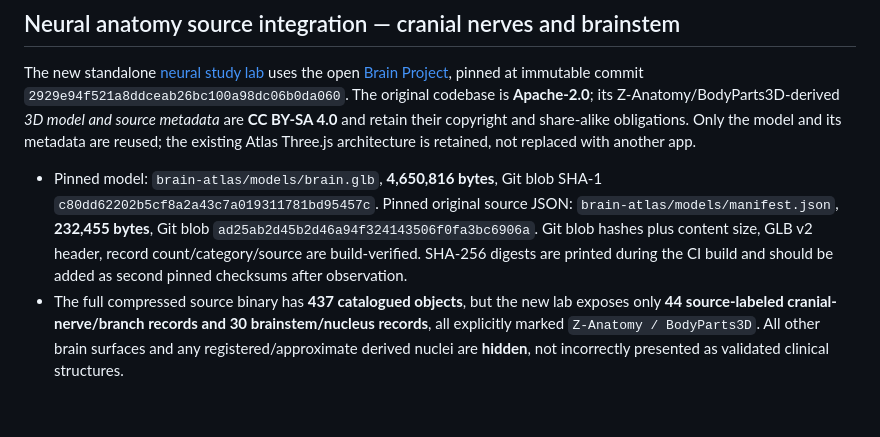
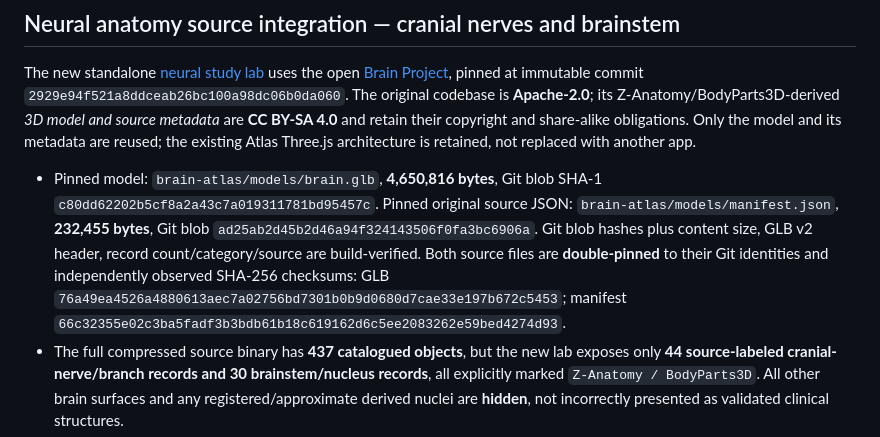
Before and after one commit to jimedusot-beep/3D-vision, a Markdown page: ANATOMY/SLP/SYSTEMS-ROADMAP.md, the part around the change. Drawn GitHub-style; blank space fills up the shorter version.

Commit message:
docs(slp): record audited brain source GLB and source catalog SHA-256 integrity

```diff
--- a/ANATOMY/SLP/SYSTEMS-ROADMAP.md
+++ b/ANATOMY/SLP/SYSTEMS-ROADMAP.md
@@ -78,7 +78,7 @@ A standalone **Diaphragm 3D Lab** is now part of this PR, not a composite full-b
 
 The new standalone [neural study lab](./neural.html) uses the open [Brain Project](https://github.com/itayinbarr/brainproject), pinned at immutable commit `2929e94f521a8ddceab26bc100a98dc06b0da060`. The original codebase is **Apache-2.0**; its Z-Anatomy/BodyParts3D-derived *3D model and source metadata* are **CC BY-SA 4.0** and retain their copyright and share-alike obligations. Only the model and its metadata are reused; the existing Atlas Three.js architecture is retained, not replaced with another app.
 
-- Pinned model: `brain-atlas/models/brain.glb`, **4,650,816 bytes**, Git blob SHA-1 `c80dd62202b5cf8a2a43c7a019311781bd95457c`. Pinned original source JSON: `brain-atlas/models/manifest.json`, **232,455 bytes**, Git blob `ad25ab2d45b2d46a94f324143506f0fa3bc6906a`. Git blob hashes plus content size, GLB v2 header, record count/category/source are build-verified. SHA-256 digests are printed during the CI build and should be added as second pinned checksums after observation.
+- Pinned model: `brain-atlas/models/brain.glb`, **4,650,816 bytes**, Git blob SHA-1 `c80dd62202b5cf8a2a43c7a019311781bd95457c`. Pinned original source JSON: `brain-atlas/models/manifest.json`, **232,455 bytes**, Git blob `ad25ab2d45b2d46a94f324143506f0fa3bc6906a`. Git blob hashes plus content size, GLB v2 header, record count/category/source are build-verified. Both source files are **double-pinned** to their Git identities and independently observed SHA-256 checksums: GLB `76a49ea4526a4880613aec7a02756bd7301b0b9d0680d7cae33e197b672c5453`; manifest `66c32355e02c3ba5fadf3b3bdb61b18c619162d6c5ee2083262e59bed4274d93`.
 - The full compressed source binary has **437 catalogued objects**, but the new lab exposes only **44 source-labeled cranial-nerve/branch records and 30 brainstem/nucleus records**, all explicitly marked `Z-Anatomy / BodyParts3D`. All other brain surfaces and any registered/approximate derived nuclei are **hidden**, not incorrectly presented as validated clinical structures.
 - **Important omissions:** the source does **not** contain a separate glossopharyngeal nerve (CN IX) group. Its vestibular nerve is **not** a complete cochlear branch or all of CN VIII. Brainstem coverage is not every nucleus, and only one side of the medulla surface is present. The seven-stop neural teaching sequence uses an explicit **CN IX text-only checkpoint** instead of invented anatomy. The course is conceptual, not a physical connected path.
 - The original [registration methodology](https://github.com/itayinbarr/brainproject/blob/2929e94f521a8ddceab26bc100a98dc06b0da060/docs/registration.md) discloses approximate MNI-to-Z-Anatomy geometry in other portions of the source (~7 mm held-out error for one derived nucleus). **We intentionally exclude those registered nuclei**; even sourced surface meshes are educational, not patient-specific or millimeter-accurate clinical segmentation.
```
